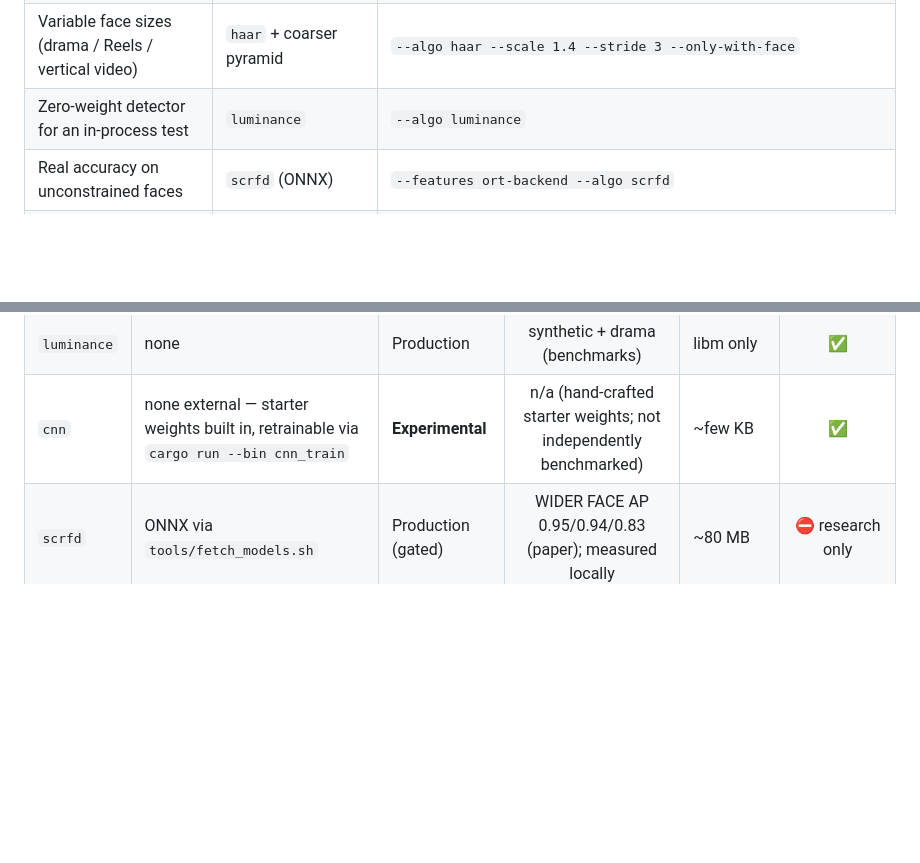
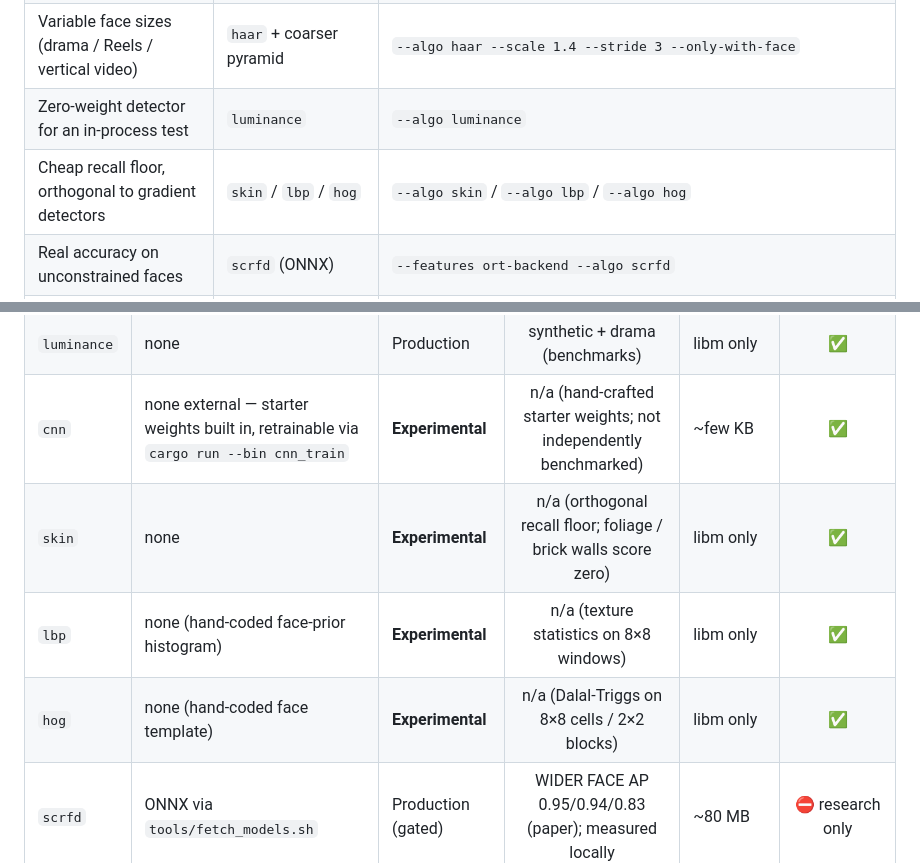
Before and after one commit to hamr-hub/rs-face, a Markdown page: docs/algorithms.md, 2 parts joined by grey strips. Drawn GitHub-style; blank space fills up the shorter version.

```diff
--- a/docs/algorithms.md
+++ b/docs/algorithms.md
@@ -17,6 +17,7 @@ this document for the per-algorithm detail.
 | Frontal portrait, controlled lighting, no downloads | `haar` + OpenCV `.xml` converted to `.rfcf` | `--algo haar --cascade haarcascade.rfcf` |
 | Variable face sizes (drama / Reels / vertical video) | `haar` + coarser pyramid | `--algo haar --scale 1.4 --stride 3 --only-with-face` |
 | Zero-weight detector for an in-process test | `luminance` | `--algo luminance` |
+| Cheap recall floor, orthogonal to gradient detectors | `skin` / `lbp` / `hog` | `--algo skin` / `--algo lbp` / `--algo hog` |
 | Real accuracy on unconstrained faces | `scrfd` (ONNX) | `--features ort-backend --algo scrfd` |
 | Pure Rust industrial accuracy, no C++ runtime | `scrfd` via tract | `--features tract-backend --algo scrfd` |
 | Recognise identities with zero downloads | `lbph` / `eigenface` / `fisherface` | use `rsface::lbph::LbphRecognizer` / `rsface::eigenface::EigenfaceRecognizer` / `rsface::fisherface::FisherfaceRecognizer` |
@@ -29,6 +30,9 @@ this document for the per-algorithm detail.
 | `haar` | optional `.rfcf` cascade (zero-dep bundled demo) | Production | real-face drama clips (benchmarks) | ~4 KB cascade + libm | ✅ |
 | `luminance` | none | Production | synthetic + drama (benchmarks) | libm only | ✅ |
 | `cnn` | none external — starter weights built in, retrainable via `cargo run --bin cnn_train` | **Experimental** | n/a (hand-crafted starter weights; not independently benchmarked) | ~few KB | ✅ |
+| `skin` | none | **Experimental** | n/a (orthogonal recall floor; foliage / brick walls score zero) | libm only | ✅ |
+| `lbp` | none (hand-coded face-prior histogram) | **Experimental** | n/a (texture statistics on 8×8 windows) | libm only | ✅ |
+| `hog` | none (hand-coded face template) | **Experimental** | n/a (Dalal-Triggs on 8×8 cells / 2×2 blocks) | libm only | ✅ |
 | `scrfd` | ONNX via `tools/fetch_models.sh` | Production (gated) | WIDER FACE AP 0.95/0.94/0.83 (paper); measured locally | ~80 MB | ⛔ research only |
 
 > **Maturity labels** come from `rsface::face_detector::Maturity`, which now
```
Also changed, not shown: CHANGELOG.md (+34 -0 lines), docs/INDEX.md (+3 -0 lines).
